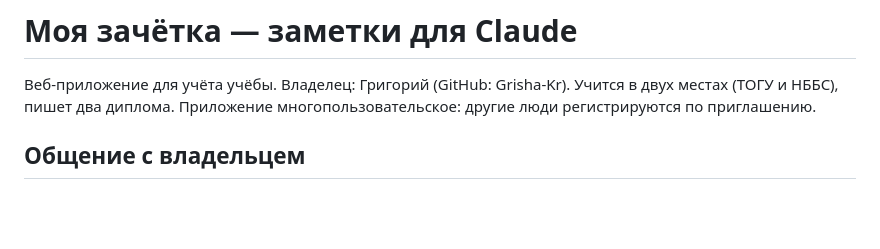
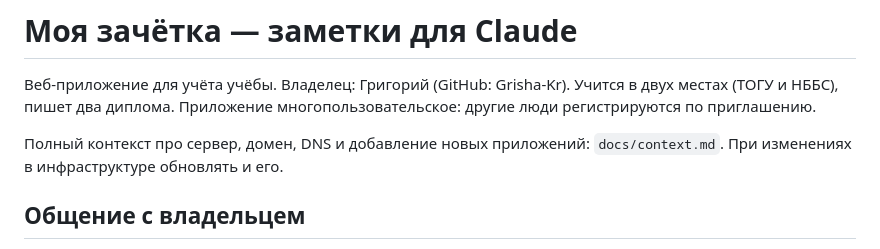
Before and after one commit to Grisha-Kr/zachetka, a Markdown page: CLAUDE.md, the part around the change. Rendered like a GitHub page; blank space fills up the shorter version.

Commit message:
docs/context.md: контекст про сервер, домен и приложения
Co-Authored-By: Claude Opus 5.5 <noreply@anthropic.com>
Claude-Session: https://claude.ai/code/session_019Ktn5L5JWtNQLyc2SfT8dr

```diff
--- a/CLAUDE.md
+++ b/CLAUDE.md
@@ -1,6 +1,8 @@
 # Моя зачётка — заметки для Claude
 
 Веб-приложение для учёта учёбы. Владелец: Григорий (GitHub: Grisha-Kr). Учится в двух местах (ТОГУ и НББС), пишет два диплома. Приложение многопользовательское: другие люди регистрируются по приглашению.
+
+Полный контекст про сервер, домен, DNS и добавление новых приложений: `docs/context.md`. При изменениях в инфраструктуре обновлять и его.
 
 ## Общение с владельцем
 - Только на русском. Английские слова и названия сопровождать переводом в скобках.
```
Also changed, not shown: docs/context.md (added, +227 -0 lines).
